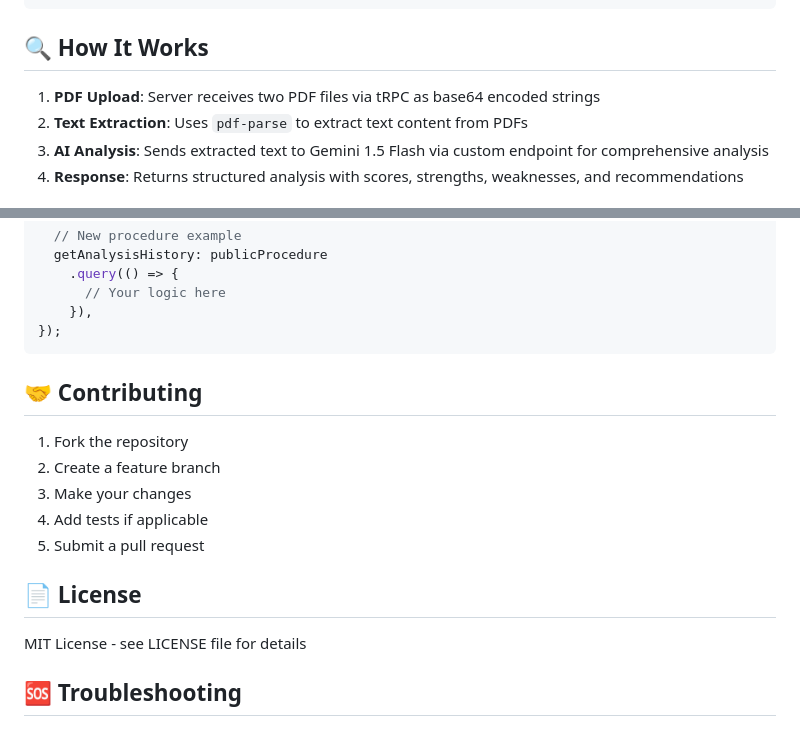
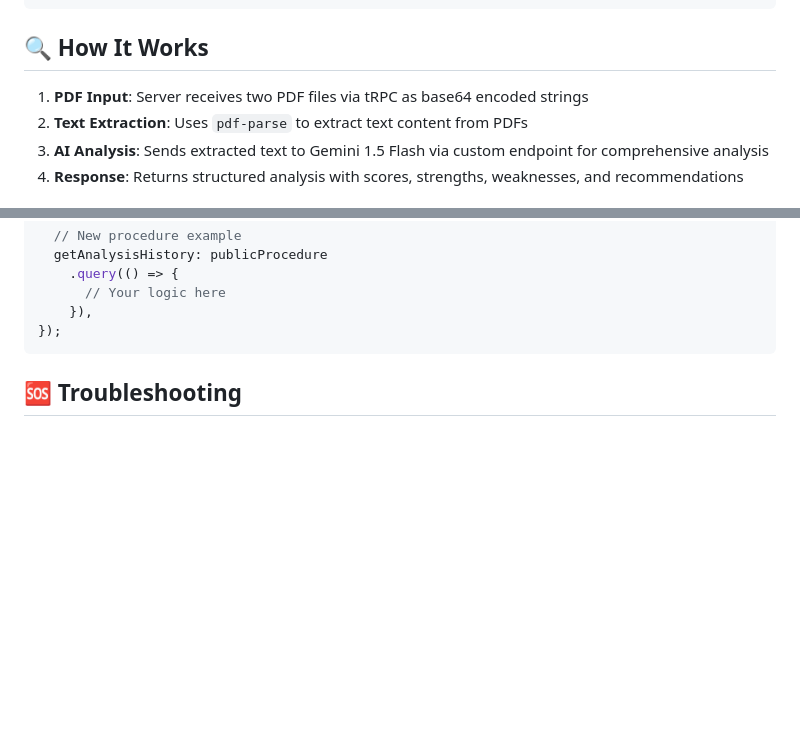
Before and after one commit to ska1296/cv-job-analyzer-pure-trpc, a Markdown page: README.md, 2 parts joined by grey strips. Rendered like a GitHub page; blank space fills up the shorter version.

````diff
--- a/README.md
+++ b/README.md
@@ -167,7 +148,7 @@ npm run test-client # Run tRPC test client
 
 ## 🔍 How It Works
 
-1. **PDF Upload**: Server receives two PDF files via tRPC as base64 encoded strings
+1. **PDF Input**: Server receives two PDF files via tRPC as base64 encoded strings
 2. **Text Extraction**: Uses `pdf-parse` to extract text content from PDFs
 3. **AI Analysis**: Sends extracted text to Gemini 1.5 Flash via custom endpoint for comprehensive analysis
 4. **Response**: Returns structured analysis with scores, strengths, weaknesses, and recommendations
@@ -224,19 +205,6 @@ export const appRouter = router({
     }),
 });
 ```
-
-## 🤝 Contributing
-
-1. Fork the repository
-2. Create a feature branch
-3. Make your changes
-4. Add tests if applicable
-5. Submit a pull request
-
-## 📄 License
-
-MIT License - see LICENSE file for details
-
 ## 🆘 Troubleshooting
 
 ### Common Issues
````
Also changed, not shown: other parts of README.md (+6 -29 lines).
